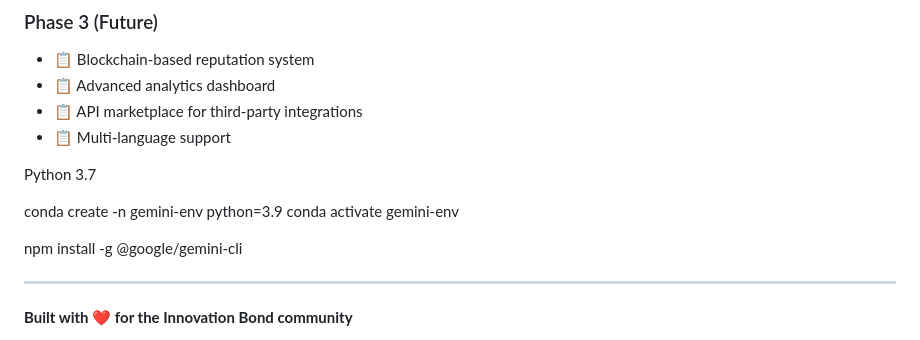
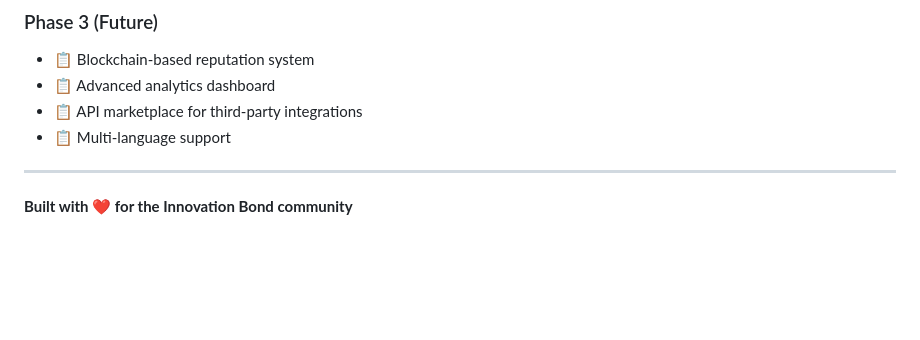
Before and after one commit to dinuvdm/membercommons, a Markdown page: README.md, the part around the change. Rendered like a GitHub page; blank space fills up the shorter version.

```diff
--- a/README.md
+++ b/README.md
@@ -302,15 +302,6 @@ This project is licensed under the MIT License - see the LICENSE file for detail
 - 📋 API marketplace for third-party integrations
 - 📋 Multi-language support
 
-
-Python 3.7
-
-   conda create -n gemini-env python=3.9
-   conda activate gemini-env
-   <!-- pip install -q -U google-genai -->
-
-   npm install -g @google/gemini-cli
-
 ---
 
 **Built with ❤️ for the Innovation Bond community**
```
Also changed, not shown: preferences/README.md (added, +50 -0 lines).
